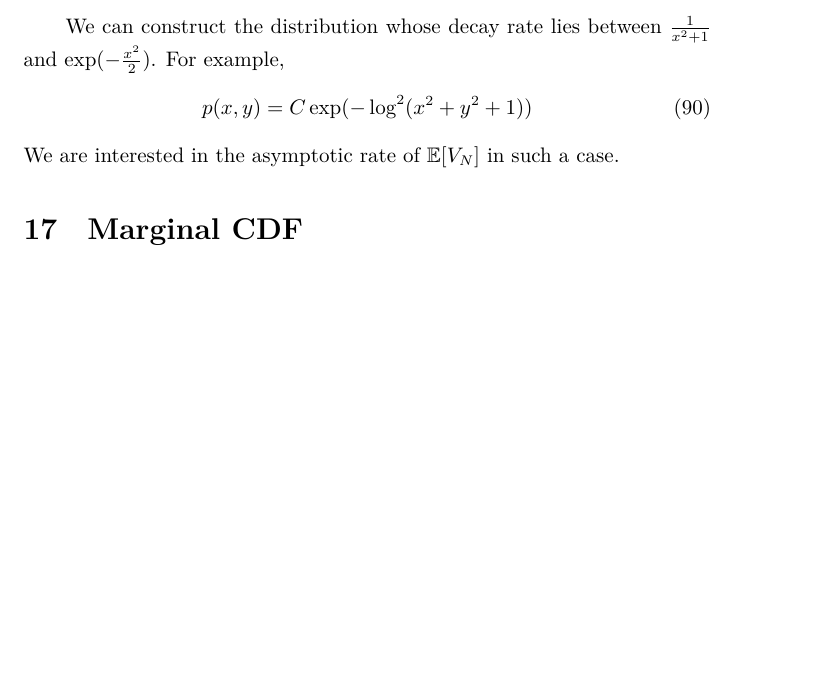
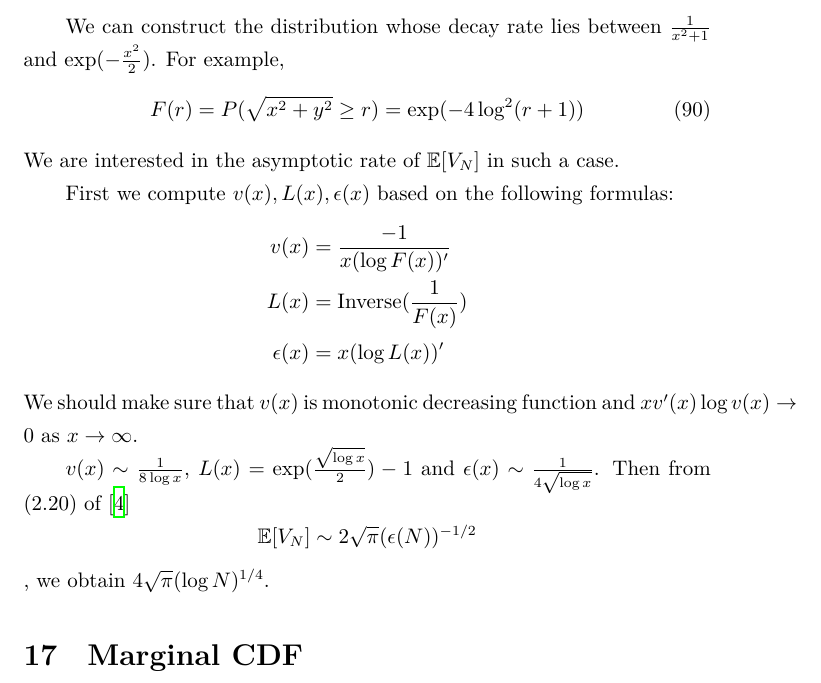
Before and after one commit to zhaofeng-shu33/research_info_related_notes, a LaTeX document (convex_hull/w1.tex): part of page 32 of 34, cut so that both start at the same text, the shorter picture padded with empty space. Compiled offline with XeLaTeX.

Commit message:
add intermediate

```diff
--- a/convex_hull/w1.tex
+++ b/convex_hull/w1.tex
@@ -2027,10 +2027,31 @@ We can construct the distribution
 whose decay rate lies between $\frac{1}{x^2+1}$
 and $\exp(-\frac{x^2}{2})$. For example,
 \begin{equation}
-    p(x,y) = C \exp(-\log^2 (x^2+y^2+1))
+    F(r)= P(\sqrt{x^2+y^2} \geq r)
+    = \exp(-4\log^2 (r+1))
 \end{equation}
 We are interested in the asymptotic rate of $\E[V_N]$
 in such a case.
+
+First we compute $v(x), L(x), \epsilon(x)$
+based on the following formulas:
+\begin{align*}
+v(x) &= \frac{-1}{x (\log F(x))'} \\
+L(x)  & = \textrm{Inverse}(\frac{1}{F(x)}) \\
+\epsilon(x) &= x (\log L(x))'
+\end{align*}
+We should make sure that $v(x)$ is monotonic decreasing function
+and $x v'(x) \log v(x) \to 0$ as $x\to \infty$.
+
+$v(x) \sim \frac{1}{8 \log x}$, $L(x)
+= \exp(\frac{\sqrt{\log x}}{2})- 1$
+and $\epsilon(x) \sim \frac{1}{4\sqrt{\log x}}$.
+Then from (2.20) of \cite{carnal1970konvexe}
+$$
+\E[V_N] \sim 2\sqrt{\pi} (\epsilon(N))^{-1/2}
+$$,
+we obtain $4\sqrt{\pi}(\log N)^{1/4}$.
+
 \section{Marginal CDF}
 In this section, we provide another way to derive
 \eqref{eq:gaussian_marginal} inspired by (1.8)
```
